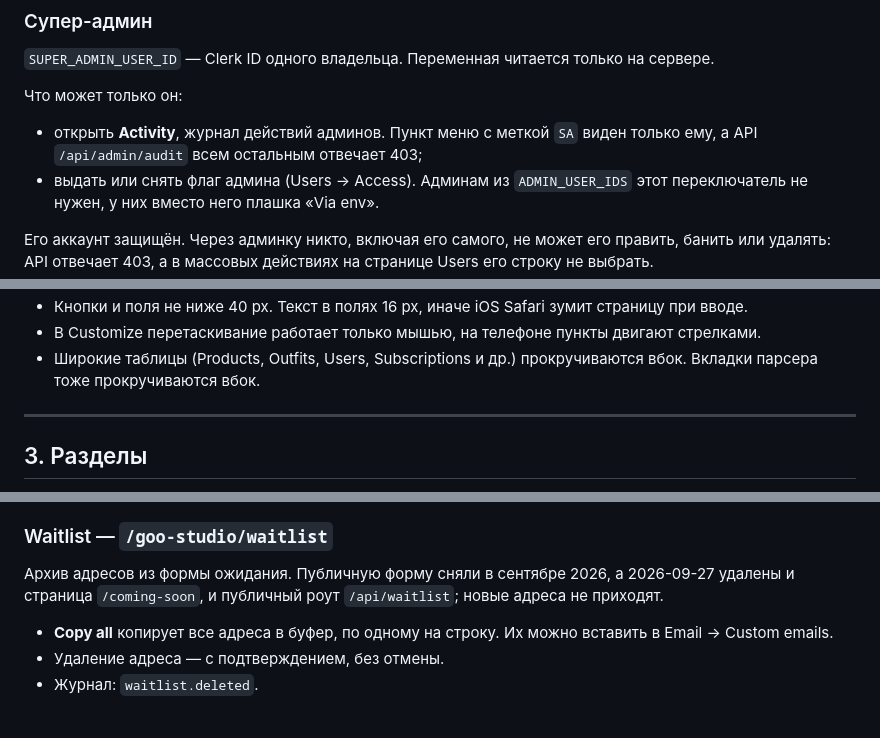
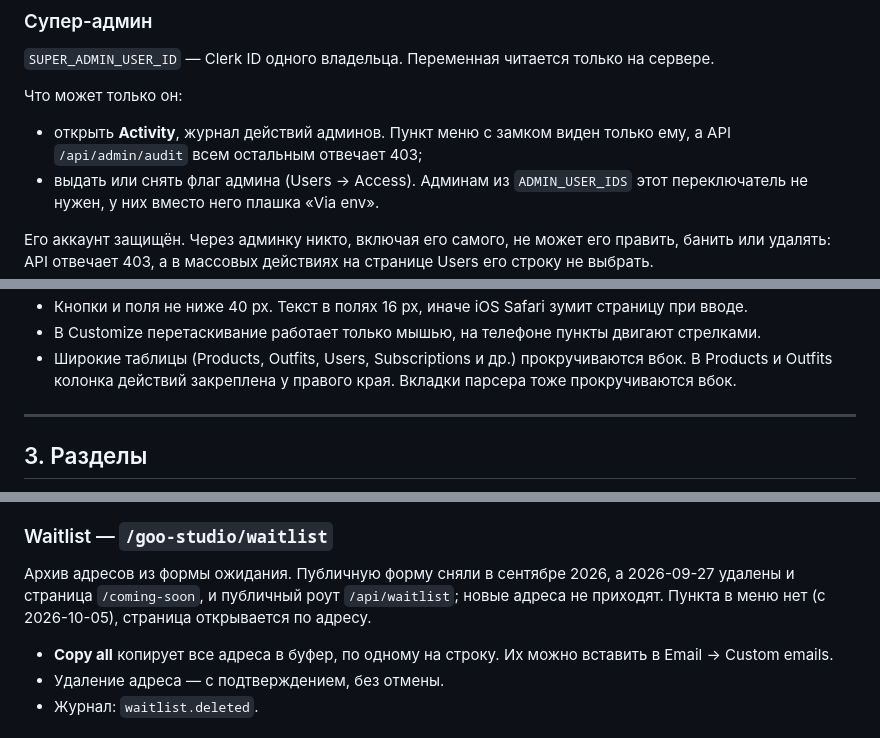
Before and after one commit to Darakhamia/goo-fashion, a Markdown page: docs/ADMIN.md, 3 parts joined by grey strips. GitHub-like rendering.

```diff
--- a/docs/ADMIN.md
+++ b/docs/ADMIN.md
@@ -43,7 +43,7 @@
 `SUPER_ADMIN_USER_ID` — Clerk ID одного владельца. Переменная читается только на сервере.
 
 Что может только он:
-- открыть **Activity**, журнал действий админов. Пункт меню с меткой `SA` виден только ему, а API `/api/admin/audit` всем остальным отвечает 403;
+- открыть **Activity**, журнал действий админов. Пункт меню с замком виден только ему, а API `/api/admin/audit` всем остальным отвечает 403;
 - выдать или снять флаг админа (Users → Access). Админам из `ADMIN_USER_IDS` этот переключатель не нужен, у них вместо него плашка «Via env».
 
 Его аккаунт защищён. Через админку никто, включая его самого, не может его править, банить или удалять: API отвечает 403, а в массовых действиях на странице Users его строку не выбрать.
@@ -108,6 +109,6 @@
 - Кнопки и поля не ниже 40 px. Текст в полях 16 px, иначе iOS Safari зумит страницу при вводе.
 - В Customize перетаскивание работает только мышью, на телефоне пункты двигают стрелками.
-- Широкие таблицы (Products, Outfits, Users, Subscriptions и др.) прокручиваются вбок. Вкладки парсера тоже прокручиваются вбок.
+- Широкие таблицы (Products, Outfits, Users, Subscriptions и др.) прокручиваются вбок. В Products и Outfits колонка действий закреплена у правого края. Вкладки парсера тоже прокручиваются вбок.
 
 ---
 
@@ -364,7 +365,7 @@
 
 ### Waitlist — `/goo-studio/waitlist`
 
-Архив адресов из формы ожидания. Публичную форму сняли в сентябре 2026, а 2026-09-27 удалены и страница `/coming-soon`, и публичный роут `/api/waitlist`; новые адреса не приходят.
+Архив адресов из формы ожидания. Публичную форму сняли в сентябре 2026, а 2026-09-27 удалены и страница `/coming-soon`, и публичный роут `/api/waitlist`; новые адреса не приходят. Пункта в меню нет (с 2026-10-05), страница открывается по адресу.
 - **Copy all** копирует все адреса в буфер, по одному на строку. Их можно вставить в Email → Custom emails.
 - Удаление адреса — с подтверждением, без отмены.
 - Журнал: `waitlist.deleted`.
```
Also changed, not shown: other parts of docs/ADMIN.md (+17 -16 lines).
